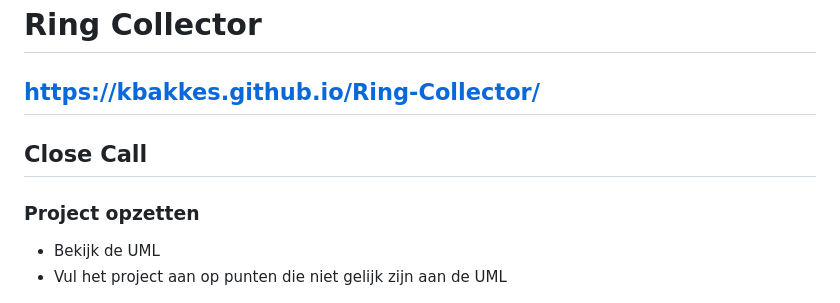
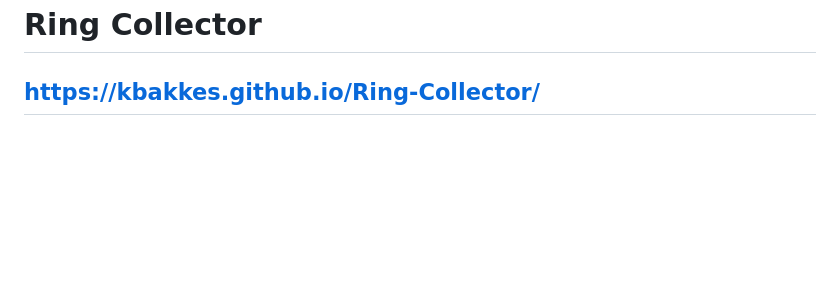
Before and after one commit to kbakkes/Close-Call, a Markdown page: README.md, the part around the change. Rendered like a GitHub page; blank space fills up the shorter version.

Commit message:
deleted unneeded files and edited readme

```diff
--- a/README.md
+++ b/README.md
@@ -2,12 +2,9 @@
 
 ## https://kbakkes.github.io/Ring-Collector/
 
-## Close Call
 
-### Project opzetten
 
-- Bekijk de UML
-- Vul het project aan op punten die niet gelijk zijn aan de UML
+
 
 ![UML](closecall.png?raw=true "UML")
 
```
Also changed, not shown: docs/images/uml.png (added), 9 other files.
